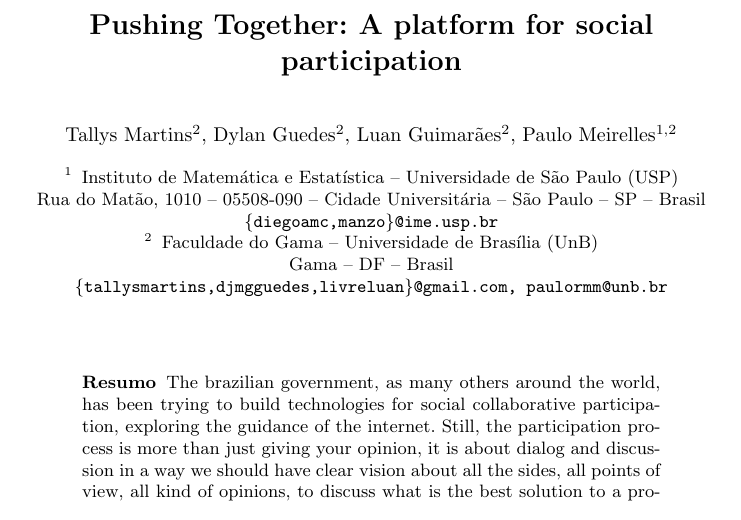
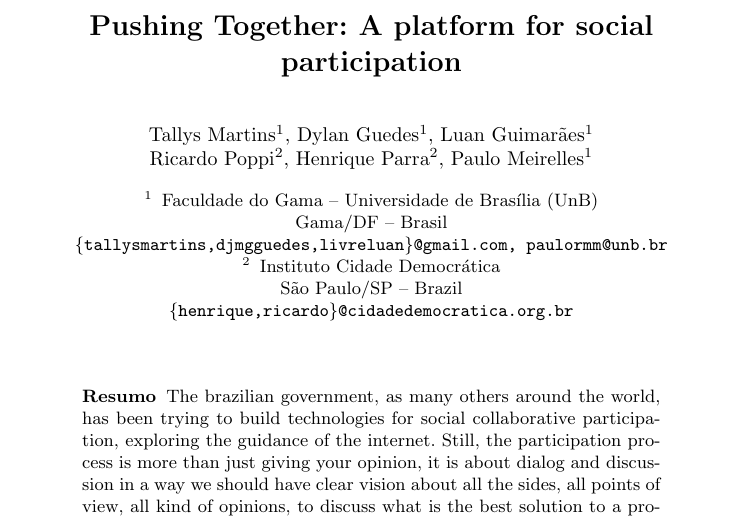
Before and after one commit to tallysmartins/ej-articles, a LaTeX paper (oss-tools-2017-ej/ej.tex): part of page 1 of 5, cut so that both start at the same text. Compiled offline with pdfLaTeX.

Commit message:
Adding other authors

```diff
--- a/oss-tools-2017-ej/ej.tex
+++ b/oss-tools-2017-ej/ej.tex
@@ -15,16 +15,18 @@
 \sloppy
 \title{Pushing Together: A platform for social participation}
 
-\author{Tallys Martins\inst{2}, Dylan Guedes\inst{2},
-        Luan Guimarães\inst{2}, Paulo Meirelles\inst{1,2}}
+\author{Tallys Martins\inst{1}, Dylan Guedes\inst{1}, Luan Guimarães\inst{1}\\
+        Ricardo Poppi\inst{2}, Henrique Parra\inst{2}, Paulo Meirelles\inst{1}}
 
-\institute{Instituto de Matemática e Estatística -- Universidade de São Paulo (USP)\\
-  Rua do Matão, 1010 -- 05508-090 -- Cidade Universitária -- São Paulo -- SP -- Brasil\\
-  \email{\{diegoamc,manzo\}@ime.usp.br}
+\institute{Faculdade do Gama -- Universidade de Brasília (UnB)\\
+          Gama/DF -- Brasil\\
+  \email{\{tallysmartins,djmgguedes,livreluan\}@gmail.com, paulormm@unb.br}
   \and
-  Faculdade do Gama -- Universidade de Brasília (UnB)\\
-  Gama -- DF -- Brasil\\
-  \email{\{tallysmartins,djmgguedes,livreluan\}@gmail.com, paulormm@unb.br}}
+          Instituto Cidade Democrática\\
+          São Paulo/SP -- Brazil\\
+  \email{\{henrique,ricardo\}@cidadedemocratica.org.br}
+}
+
 
 \maketitle
 \begin{abstract}
```
